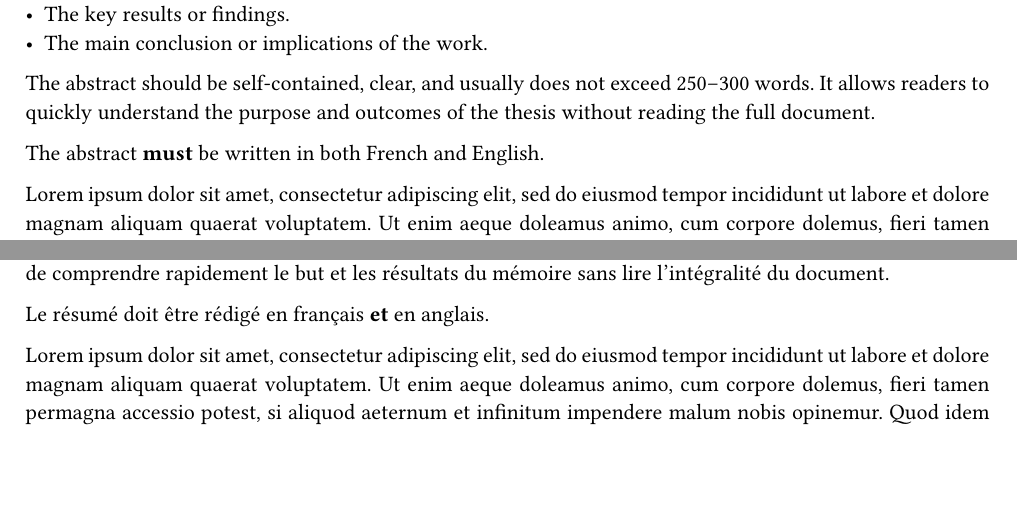
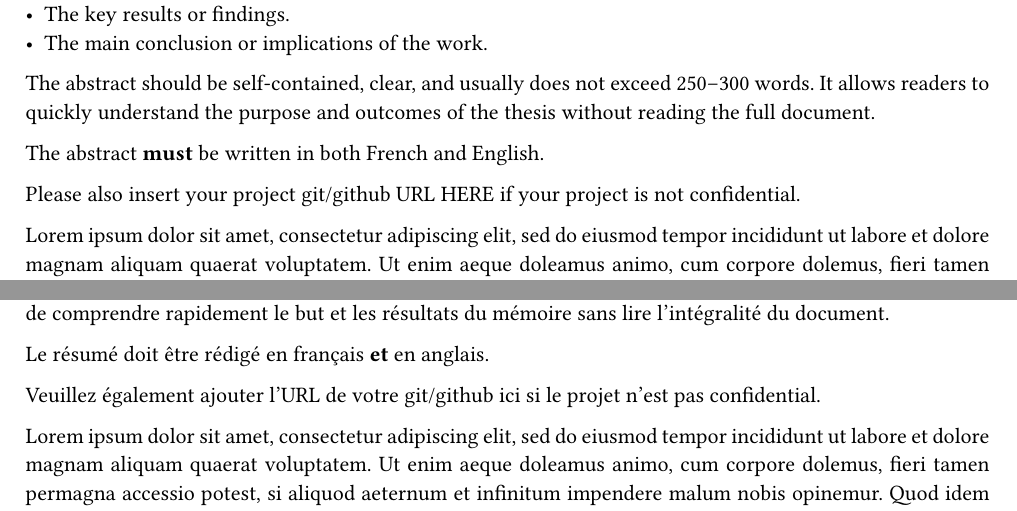
Before and after one commit to dij0s/PETAL, a Typst document (thesis/bachelor_thesis.typ): two parts of pages 5 and 7 of 37, joined at a grey line, cut so that both start at the same text, the shorter picture padded with empty space. The pictures show the PDF file thesis/bachelor_thesis.pdf that the author committed with the source.

```diff
--- a/thesis/bachelor_thesis.typ
+++ b/thesis/bachelor_thesis.typ
@@ -49,6 +49,8 @@
 
 The abstract *must* be written in both French and English.
 
+Please also insert your project git/github URL HERE if your project is not confidential.
+
 #lorem(150)
 
 #v(1fr)
@@ -70,6 +72,7 @@
 
 Le résumé doit être rédigé en français *et* en anglais.
 
+Veuillez également ajouter l'URL de votre git/github ici si le projet n'est pas confidential.
 
 #lorem(150)
 
```
Also changed, not shown: thesis/bachelor_thesis.pdf, thesis/bachelor_thesis.typ (2 more changed lines).
